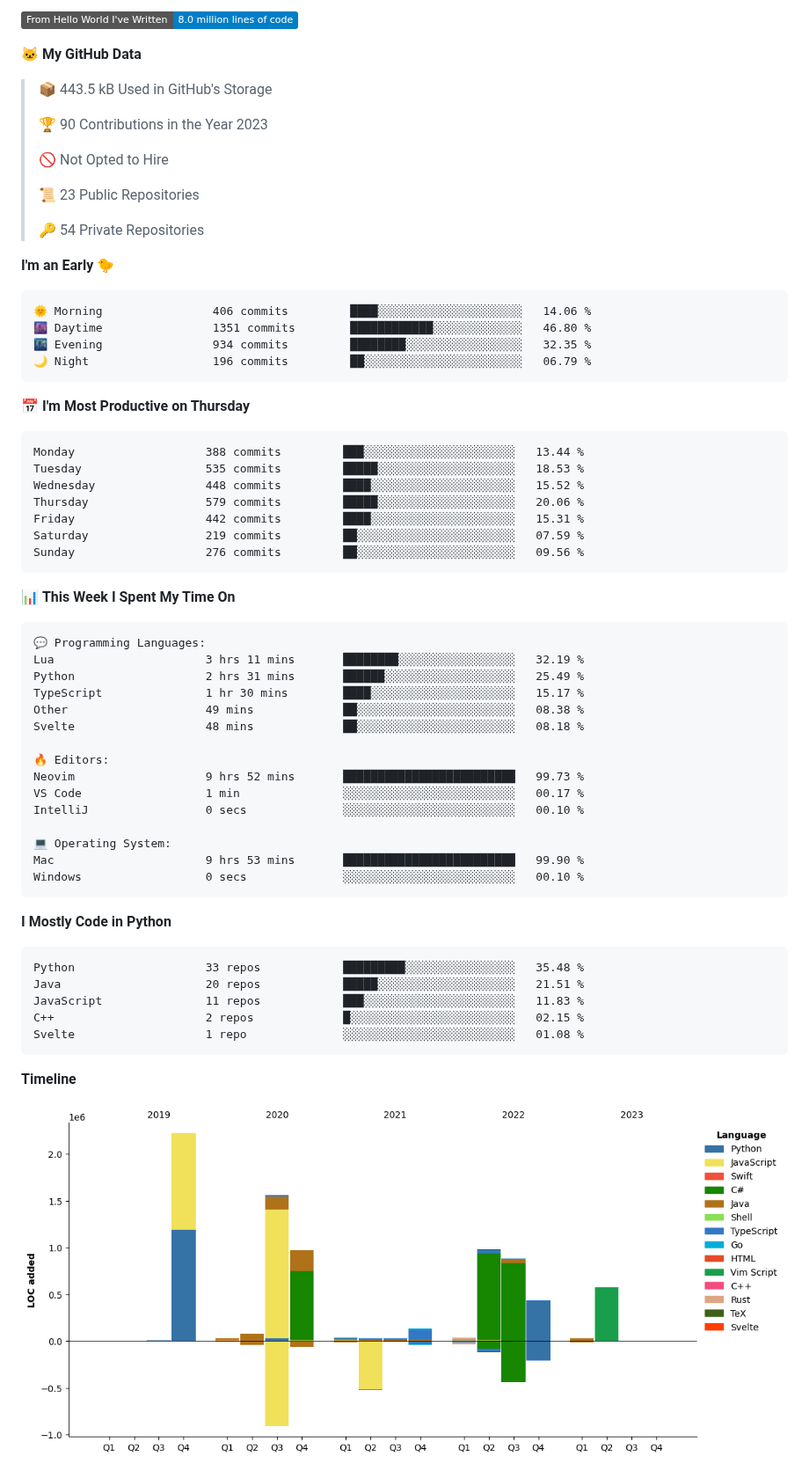
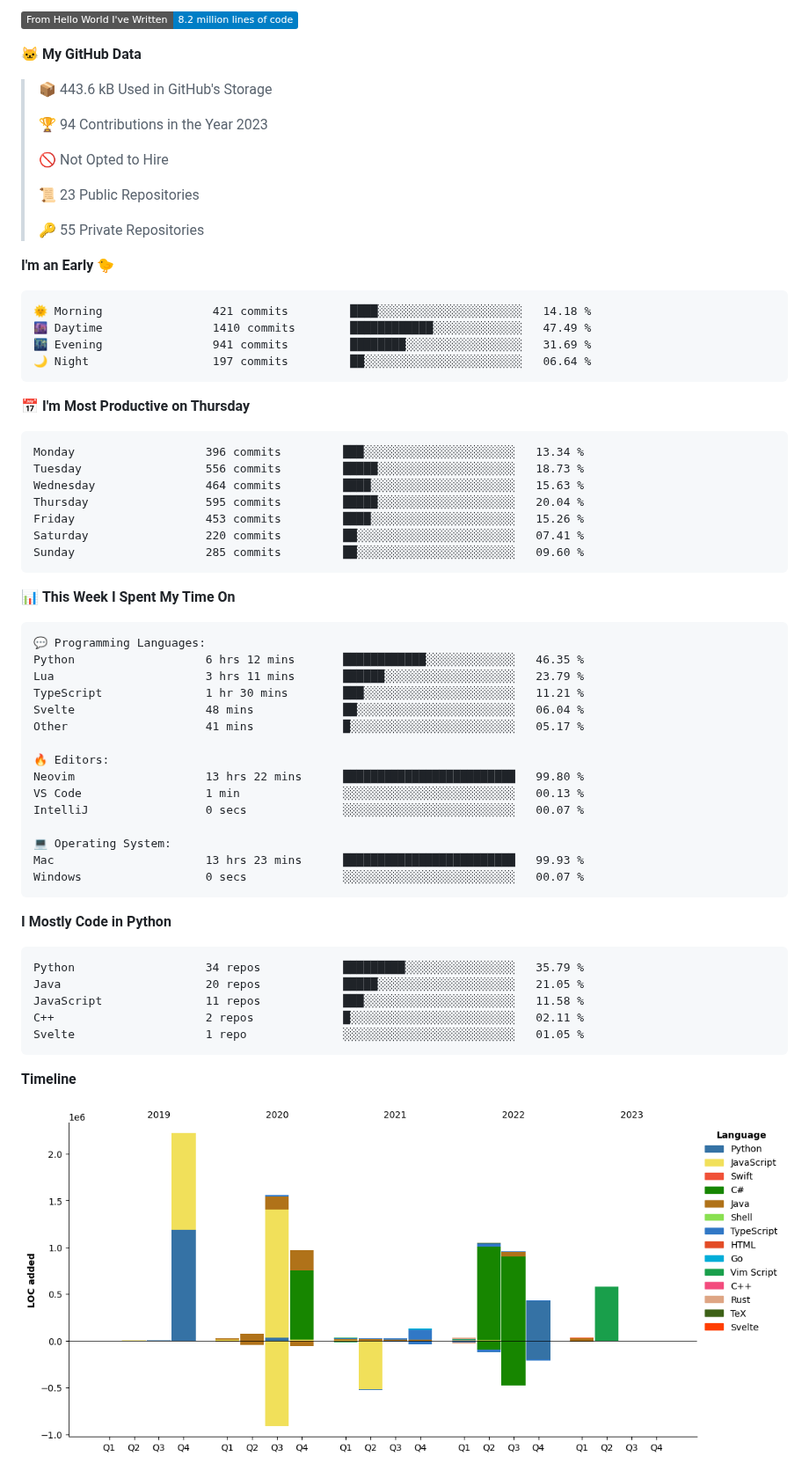
Before and after one commit to PepperLola/PepperLola, a Markdown page: README.md, the part around one of its changes. Shown at 88% size. GitHub-like rendering; pictures changed too: assets/bar_graph.png; folded sections open; badges without logos.

Commit message:
Updated with Dev Metrics

````diff
--- a/README.md
+++ b/README.md
@@ -74,36 +74,36 @@
 
-![Lines of code](https://img.shields.io/badge/From%20Hello%20World%20I%27ve%20Written-8.0%20million%20lines%20of%20code-blue)
+![Lines of code](https://img.shields.io/badge/From%20Hello%20World%20I%27ve%20Written-8.2%20million%20lines%20of%20code-blue)
 
 **🐱 My GitHub Data**
 
-> 📦 443.5 kB Used in GitHub's Storage
+> 📦 443.6 kB Used in GitHub's Storage
  >
-> 🏆 90 Contributions in the Year 2023
+> 🏆 94 Contributions in the Year 2023
  >
 > 🚫 Not Opted to Hire
  >
 > 📜 23 Public Repositories
  >
-> 🔑 54 Private Repositories
+> 🔑 55 Private Repositories
  >
 **I'm an Early 🐤**
 
 ```text
-🌞 Morning                406 commits         ████░░░░░░░░░░░░░░░░░░░░░   14.06 %
-🌆 Daytime                1351 commits        ████████████░░░░░░░░░░░░░   46.80 %
-🌃 Evening                934 commits         ████████░░░░░░░░░░░░░░░░░   32.35 %
-🌙 Night                  196 commits         ██░░░░░░░░░░░░░░░░░░░░░░░   06.79 %
+🌞 Morning                421 commits         ████░░░░░░░░░░░░░░░░░░░░░   14.18 %
+🌆 Daytime                1410 commits        ████████████░░░░░░░░░░░░░   47.49 %
+🌃 Evening                941 commits         ████████░░░░░░░░░░░░░░░░░   31.69 %
+🌙 Night                  197 commits         ██░░░░░░░░░░░░░░░░░░░░░░░   06.64 %
 ```
 📅 **I'm Most Productive on Thursday**
 
 ```text
-Monday                   388 commits         ███░░░░░░░░░░░░░░░░░░░░░░   13.44 %
-Tuesday                  535 commits         █████░░░░░░░░░░░░░░░░░░░░   18.53 %
-Wednesday                448 commits         ████░░░░░░░░░░░░░░░░░░░░░   15.52 %
-Thursday                 579 commits         █████░░░░░░░░░░░░░░░░░░░░   20.06 %
-Friday                   442 commits         ████░░░░░░░░░░░░░░░░░░░░░   15.31 %
-Saturday                 219 commits         ██░░░░░░░░░░░░░░░░░░░░░░░   07.59 %
-Sunday                   276 commits         ██░░░░░░░░░░░░░░░░░░░░░░░   09.56 %
+Monday                   396 commits         ███░░░░░░░░░░░░░░░░░░░░░░   13.34 %
+Tuesday                  556 commits         █████░░░░░░░░░░░░░░░░░░░░   18.73 %
+Wednesday                464 commits         ████░░░░░░░░░░░░░░░░░░░░░   15.63 %
+Thursday                 595 commits         █████░░░░░░░░░░░░░░░░░░░░   20.04 %
+Friday                   453 commits         ████░░░░░░░░░░░░░░░░░░░░░   15.26 %
+Saturday                 220 commits         ██░░░░░░░░░░░░░░░░░░░░░░░   07.41 %
+Sunday                   285 commits         ██░░░░░░░░░░░░░░░░░░░░░░░   09.60 %
 ```
 
 
@@ -111,30 +111,30 @@ Sunday                   276 commits         ██░░░░░░░░░
 
 ```text
 💬 Programming Languages:
-Lua                      3 hrs 11 mins       ████████░░░░░░░░░░░░░░░░░   32.19 %
-Python                   2 hrs 31 mins       ██████░░░░░░░░░░░░░░░░░░░   25.49 %
-TypeScript               1 hr 30 mins        ████░░░░░░░░░░░░░░░░░░░░░   15.17 %
-Other                    49 mins             ██░░░░░░░░░░░░░░░░░░░░░░░   08.38 %
-Svelte                   48 mins             ██░░░░░░░░░░░░░░░░░░░░░░░   08.18 %
+Python                   6 hrs 12 mins       ████████████░░░░░░░░░░░░░   46.35 %
+Lua                      3 hrs 11 mins       ██████░░░░░░░░░░░░░░░░░░░   23.79 %
+TypeScript               1 hr 30 mins        ███░░░░░░░░░░░░░░░░░░░░░░   11.21 %
+Svelte                   48 mins             ██░░░░░░░░░░░░░░░░░░░░░░░   06.04 %
+Other                    41 mins             █░░░░░░░░░░░░░░░░░░░░░░░░   05.17 %
 
 🔥 Editors:
-Neovim                   9 hrs 52 mins       █████████████████████████   99.73 %
-VS Code                  1 min               ░░░░░░░░░░░░░░░░░░░░░░░░░   00.17 %
-IntelliJ                 0 secs              ░░░░░░░░░░░░░░░░░░░░░░░░░   00.10 %
+Neovim                   13 hrs 22 mins      █████████████████████████   99.80 %
+VS Code                  1 min               ░░░░░░░░░░░░░░░░░░░░░░░░░   00.13 %
+IntelliJ                 0 secs              ░░░░░░░░░░░░░░░░░░░░░░░░░   00.07 %
 
 💻 Operating System:
-Mac                      9 hrs 53 mins       █████████████████████████   99.90 %
-Windows                  0 secs              ░░░░░░░░░░░░░░░░░░░░░░░░░   00.10 %
+Mac                      13 hrs 23 mins      █████████████████████████   99.93 %
+Windows                  0 secs              ░░░░░░░░░░░░░░░░░░░░░░░░░   00.07 %
 ```
 
 **I Mostly Code in Python**
 
 ```text
-Python                   33 repos            █████████░░░░░░░░░░░░░░░░   35.48 %
-Java                     20 repos            █████░░░░░░░░░░░░░░░░░░░░   21.51 %
-JavaScript               11 repos            ███░░░░░░░░░░░░░░░░░░░░░░   11.83 %
-C++                      2 repos             █░░░░░░░░░░░░░░░░░░░░░░░░   02.15 %
-Svelte                   1 repo              ░░░░░░░░░░░░░░░░░░░░░░░░░   01.08 %
+Python                   34 repos            █████████░░░░░░░░░░░░░░░░   35.79 %
+Java                     20 repos            █████░░░░░░░░░░░░░░░░░░░░   21.05 %
+JavaScript               11 repos            ███░░░░░░░░░░░░░░░░░░░░░░   11.58 %
+C++                      2 repos             █░░░░░░░░░░░░░░░░░░░░░░░░   02.11 %
+Svelte                   1 repo              ░░░░░░░░░░░░░░░░░░░░░░░░░   01.05 %
 ```
 
 
````
Also changed, not shown: other parts of README.md (+2 -2 lines).
